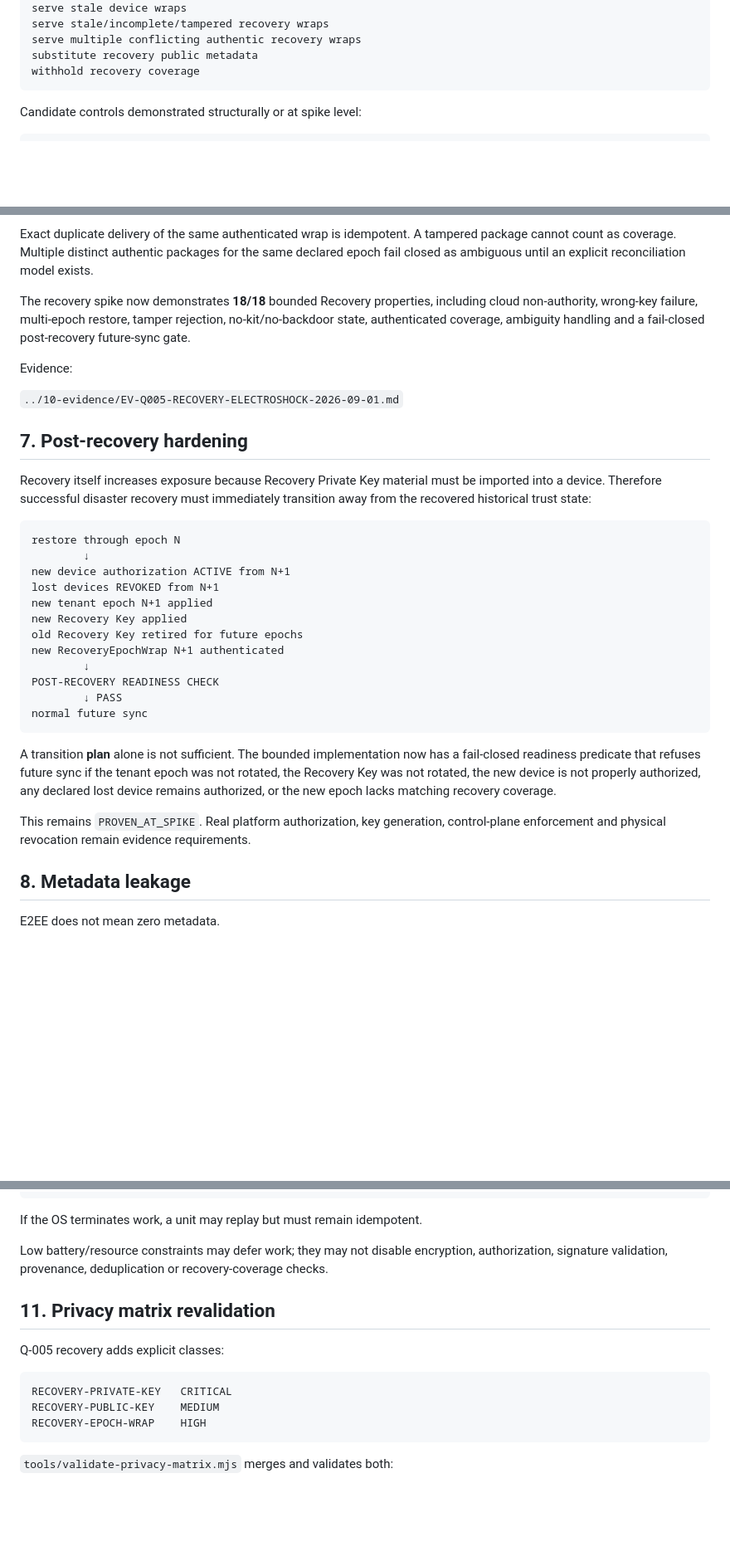
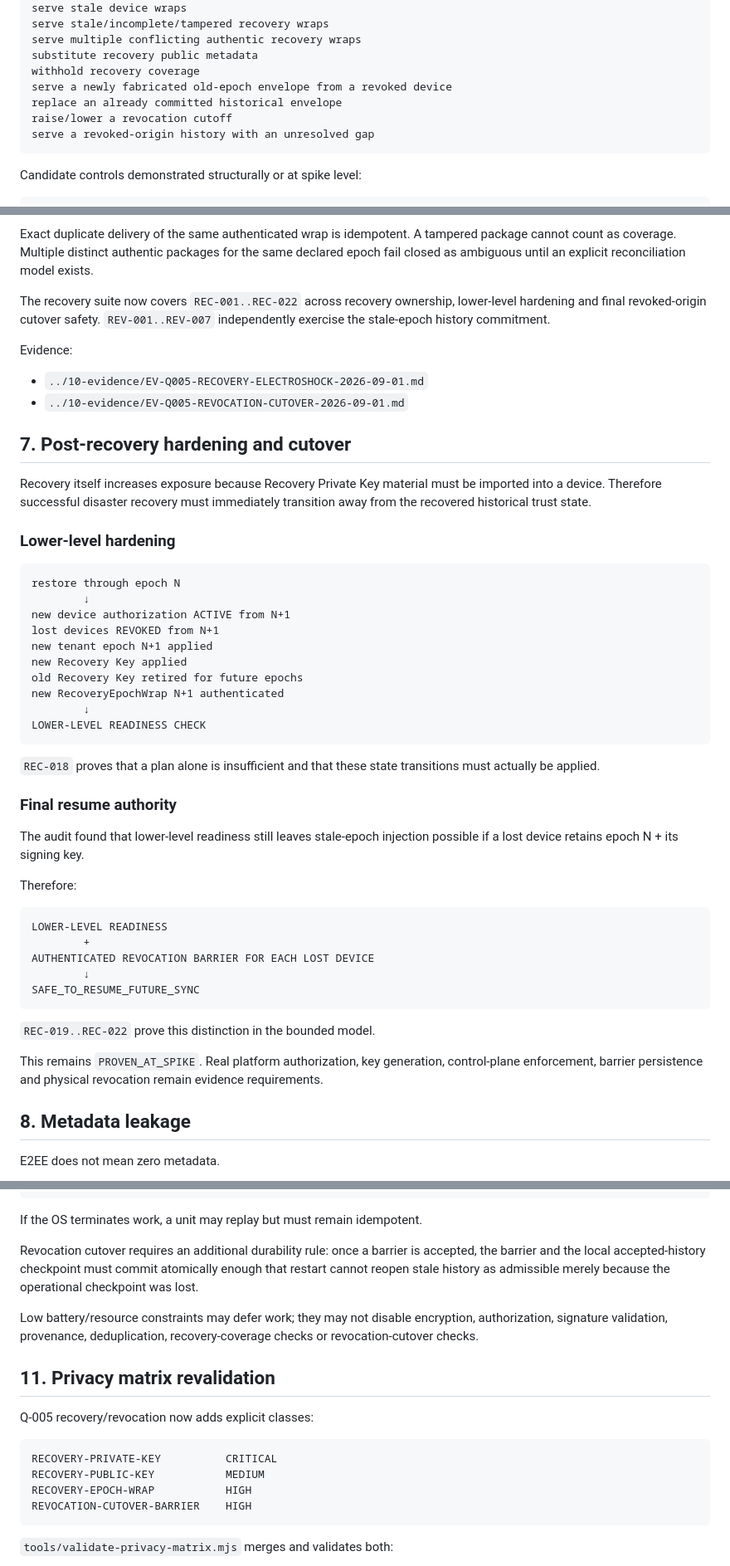
Before and after one commit to Em3rc0d/FinanceSensor, a Markdown page: mk0/04-architecture/Q005-SECURITY-REVALIDATION.md, 3 parts joined by grey strips. Shown at 83% size. Drawn GitHub-style; blank space fills up the shorter version.

````diff
--- a/mk0/04-architecture/Q005-SECURITY-REVALIDATION.md
+++ b/mk0/04-architecture/Q005-SECURITY-REVALIDATION.md
@@ -80,6 +87,10 @@ serve stale/incomplete/tampered recovery wraps
 serve multiple conflicting authentic recovery wraps
 substitute recovery public metadata
 withhold recovery coverage
+serve a newly fabricated old-epoch envelope from a revoked device
+replace an already committed historical envelope
+raise/lower a revocation cutoff
+serve a revoked-origin history with an unresolved gap
 ```
 
 Candidate controls demonstrated structurally or at spike level:
@@ -306,15 +368,18 @@ RECOVERY-COVERED
 
 Exact duplicate delivery of the same authenticated wrap is idempotent. A tampered package cannot count as coverage. Multiple distinct authentic packages for the same declared epoch fail closed as ambiguous until an explicit reconciliation model exists.
 
-The recovery spike now demonstrates **18/18** bounded Recovery properties, including cloud non-authority, wrong-key failure, multi-epoch restore, tamper rejection, no-kit/no-backdoor state, authenticated coverage, ambiguity handling and a fail-closed post-recovery future-sync gate.
+The recovery suite now covers `REC-001..REC-022` across recovery ownership, lower-level hardening and final revoked-origin cutover safety. `REV-001..REV-007` independently exercise the stale-epoch history commitment.
 
 Evidence:
 
-`../10-evidence/EV-Q005-RECOVERY-ELECTROSHOCK-2026-09-01.md`
+- `../10-evidence/EV-Q005-RECOVERY-ELECTROSHOCK-2026-09-01.md`
+- `../10-evidence/EV-Q005-REVOCATION-CUTOVER-2026-09-01.md`
 
-## 7. Post-recovery hardening
+## 7. Post-recovery hardening and cutover
 
-Recovery itself increases exposure because Recovery Private Key material must be imported into a device. Therefore successful disaster recovery must immediately transition away from the recovered historical trust state:
+Recovery itself increases exposure because Recovery Private Key material must be imported into a device. Therefore successful disaster recovery must immediately transition away from the recovered historical trust state.
+
+### Lower-level hardening
 
 ```text
 restore through epoch N
@@ -326,14 +391,28 @@ new Recovery Key applied
 old Recovery Key retired for future epochs
 new RecoveryEpochWrap N+1 authenticated
         ↓
-POST-RECOVERY READINESS CHECK
-        ↓ PASS
-normal future sync
+LOWER-LEVEL READINESS CHECK
 ```
 
-A transition **plan** alone is not sufficient. The bounded implementation now has a fail-closed readiness predicate that refuses future sync if the tenant epoch was not rotated, the Recovery Key was not rotated, the new device is not properly authorized, any declared lost device remains authorized, or the new epoch lacks matching recovery coverage.
+`REC-018` proves that a plan alone is insufficient and that these state transitions must actually be applied.
 
-This remains `PROVEN_AT_SPIKE`. Real platform authorization, key generation, control-plane enforcement and physical revocation remain evidence requirements.
+### Final resume authority
+
+The audit found that lower-level readiness still leaves stale-epoch injection possible if a lost device retains epoch N + its signing key.
+
+Therefore:
+
+```text
+LOWER-LEVEL READINESS
+        +
+AUTHENTICATED REVOCATION BARRIER FOR EACH LOST DEVICE
+        ↓
+SAFE_TO_RESUME_FUTURE_SYNC
+```
+
+`REC-019..REC-022` prove this distinction in the bounded model.
+
+This remains `PROVEN_AT_SPIKE`. Real platform authorization, key generation, control-plane enforcement, barrier persistence and physical revocation remain evidence requirements.
 
 ## 8. Metadata leakage
 
@@ -385,16 +468,19 @@ durable checkpoint
 
 If the OS terminates work, a unit may replay but must remain idempotent.
 
-Low battery/resource constraints may defer work; they may not disable encryption, authorization, signature validation, provenance, deduplication or recovery-coverage checks.
+Revocation cutover requires an additional durability rule: once a barrier is accepted, the barrier and the local accepted-history checkpoint must commit atomically enough that restart cannot reopen stale history as admissible merely because the operational checkpoint was lost.
+
+Low battery/resource constraints may defer work; they may not disable encryption, authorization, signature validation, provenance, deduplication, recovery-coverage checks or revocation-cutover checks.
 
 ## 11. Privacy matrix revalidation
 
-Q-005 recovery adds explicit classes:
+Q-005 recovery/revocation now adds explicit classes:
 
 ```text
-RECOVERY-PRIVATE-KEY   CRITICAL
-RECOVERY-PUBLIC-KEY    MEDIUM
-RECOVERY-EPOCH-WRAP    HIGH
+RECOVERY-PRIVATE-KEY          CRITICAL
+RECOVERY-PUBLIC-KEY           MEDIUM
+RECOVERY-EPOCH-WRAP           HIGH
+REVOCATION-CUTOVER-BARRIER    HIGH
 ```
 
 `tools/validate-privacy-matrix.mjs` merges and validates both:
````
Also changed, not shown: other parts of mk0/04-architecture/Q005-SECURITY-REVALIDATION.md (+93 -22 lines).
